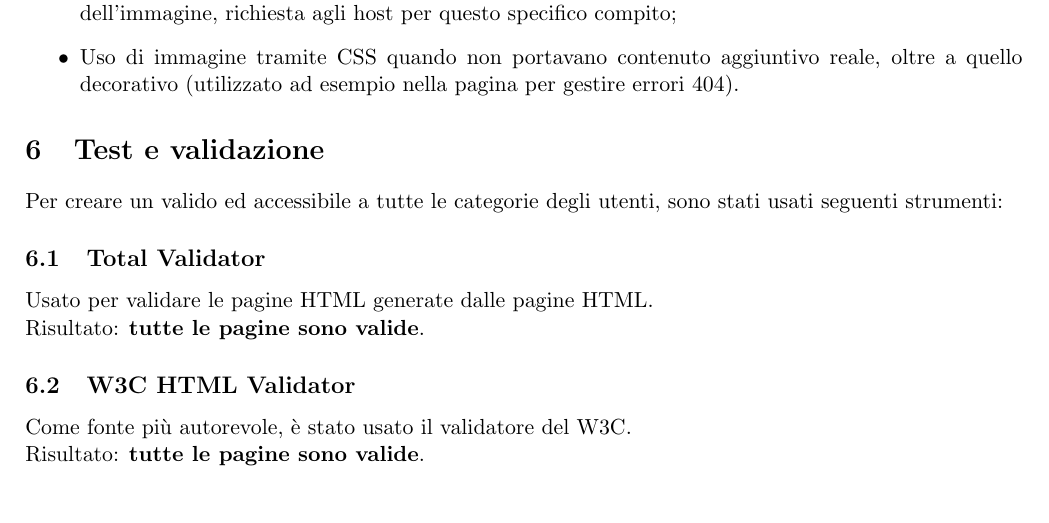
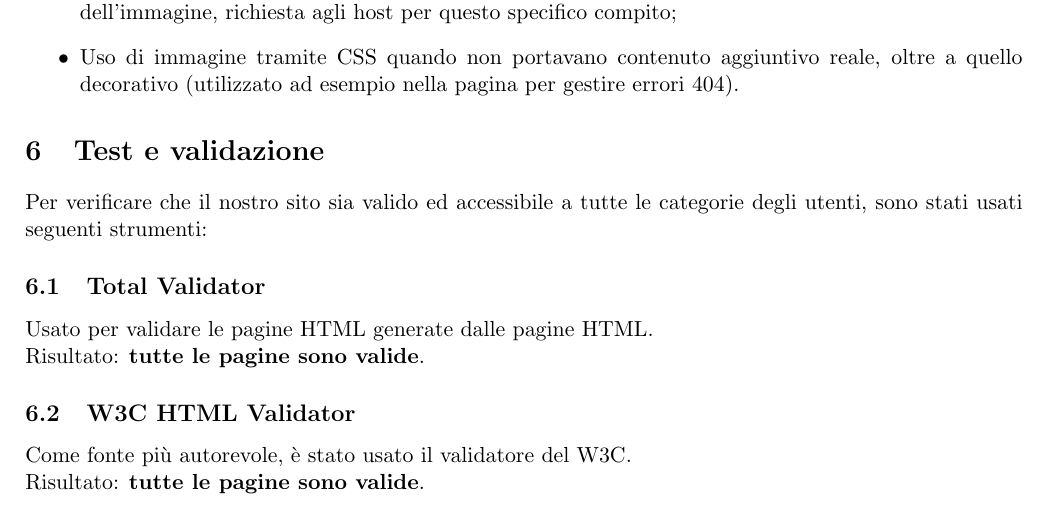
Before and after one commit to GiulioUmbrella/FRENT, a LaTeX document (relazione/1_relazione.tex, which reads relazione/7_test.tex): part of page 15 of 16, cut so that both start at the same text. Compiled offline with pdfLaTeX.

Commit message:
Modificato l'introduzione di test

```diff
--- a/relazione/7_test.tex
+++ b/relazione/7_test.tex
@@ -1,7 +1,7 @@
 \documentclass[1_relazione.tex]{subfiles}
 \begin{document}
     \section{Test e validazione}\label{sec:test-e-validazione}
-    Per creare un valido ed accessibile a tutte le categorie degli utenti, sono stati usati seguenti strumenti:
+    Per verificare che il nostro sito sia valido ed accessibile a tutte le categorie degli utenti, sono stati usati seguenti strumenti:
 
     \subsection{Total Validator}
     Usato per validare le pagine HTML generate dalle pagine HTML.\newline
```
